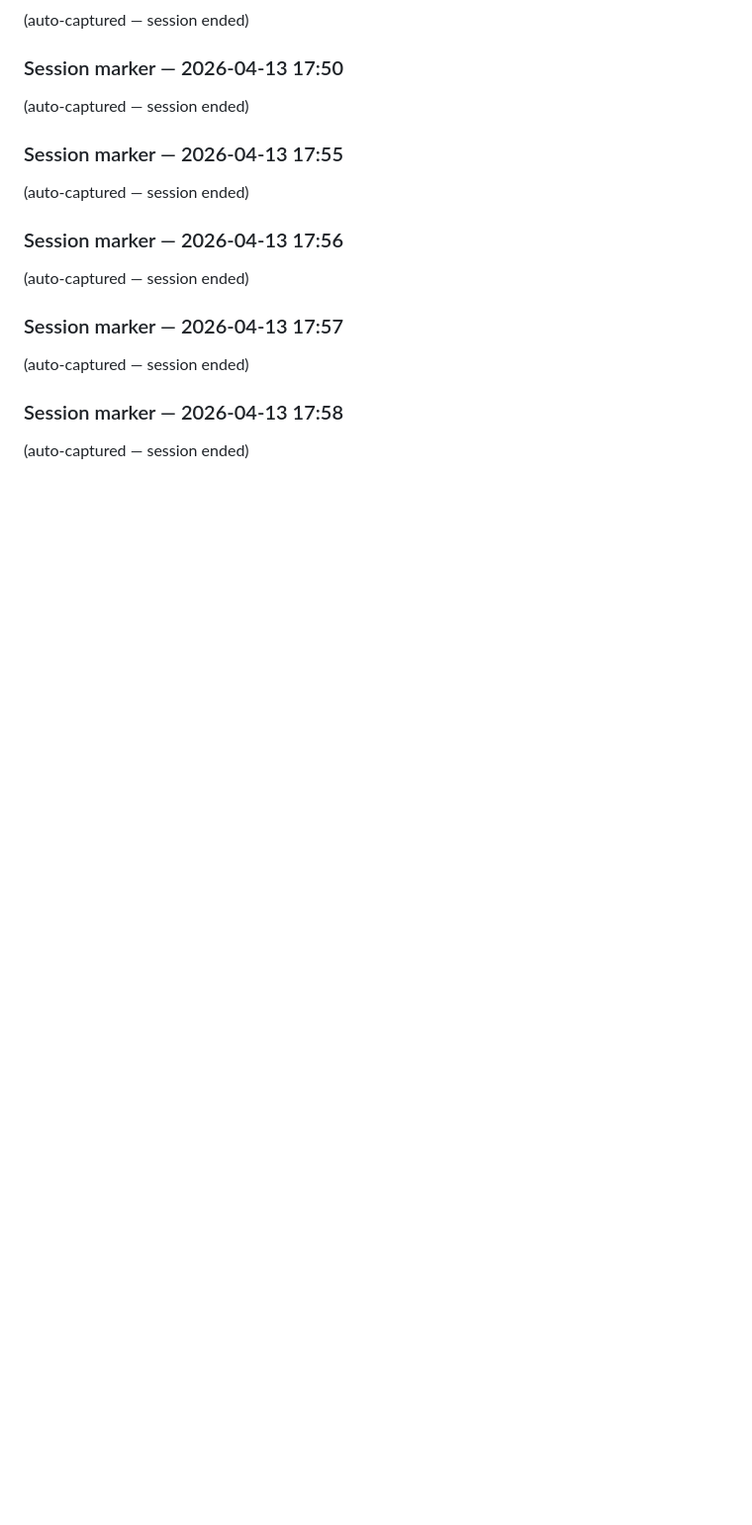
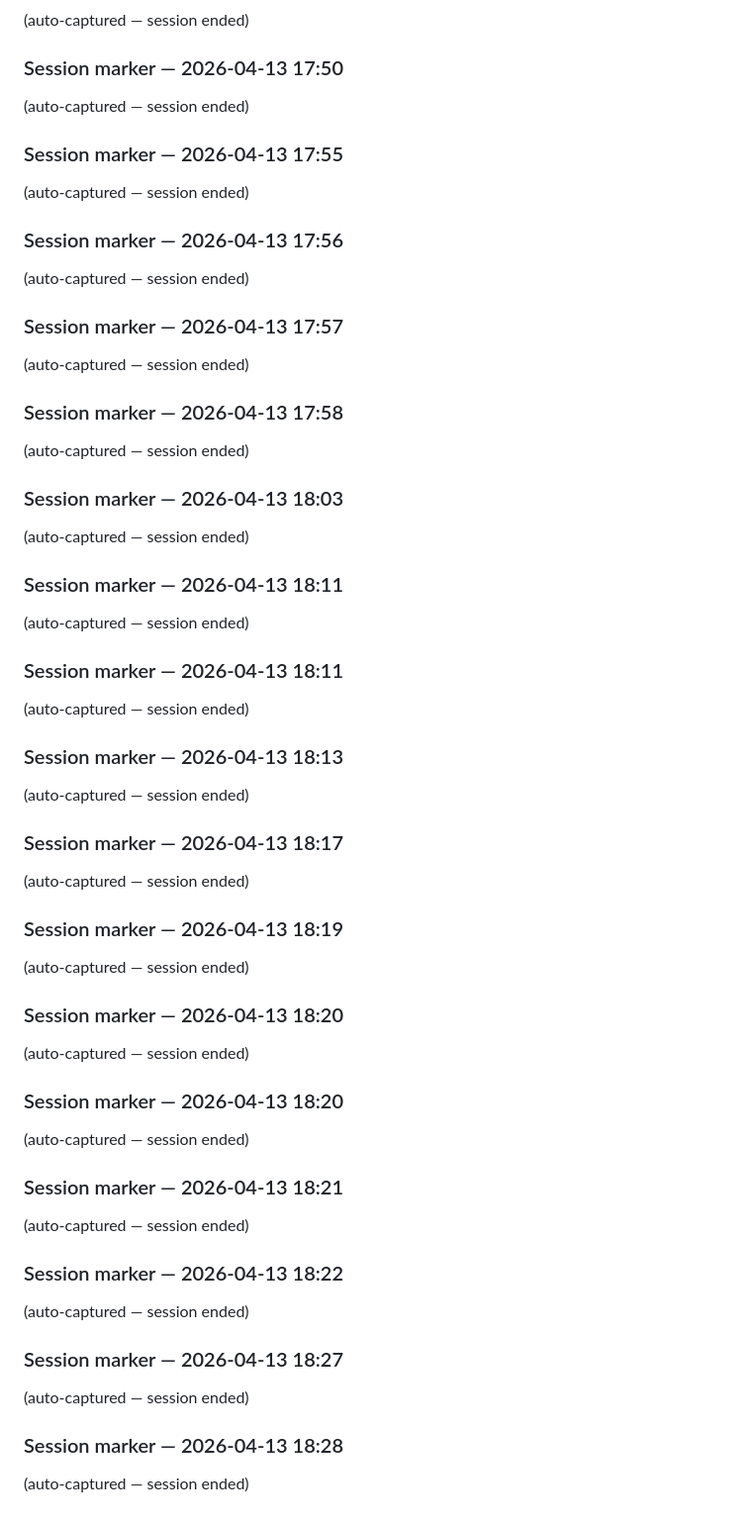
Before and after one commit to SebSusini/lol-ia-coaching, a Markdown page: CLAUDE.local.md, the part around the change. Shown at 99% size. GitHub-like rendering; blank space fills up the shorter version.

```diff
--- a/CLAUDE.local.md
+++ b/CLAUDE.local.md
@@ -385,3 +385,39 @@ none
 
 ### Session marker — 2026-04-13 17:58
 (auto-captured — session ended)
+
+### Session marker — 2026-04-13 18:03
+(auto-captured — session ended)
+
+### Session marker — 2026-04-13 18:11
+(auto-captured — session ended)
+
+### Session marker — 2026-04-13 18:11
+(auto-captured — session ended)
+
+### Session marker — 2026-04-13 18:13
+(auto-captured — session ended)
+
+### Session marker — 2026-04-13 18:17
+(auto-captured — session ended)
+
+### Session marker — 2026-04-13 18:19
+(auto-captured — session ended)
+
+### Session marker — 2026-04-13 18:20
+(auto-captured — session ended)
+
+### Session marker — 2026-04-13 18:20
+(auto-captured — session ended)
+
+### Session marker — 2026-04-13 18:21
+(auto-captured — session ended)
+
+### Session marker — 2026-04-13 18:22
+(auto-captured — session ended)
+
+### Session marker — 2026-04-13 18:27
+(auto-captured — session ended)
+
+### Session marker — 2026-04-13 18:28
+(auto-captured — session ended)
```
